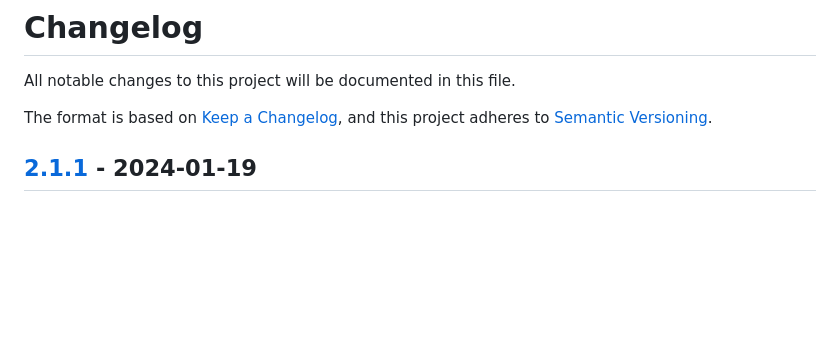
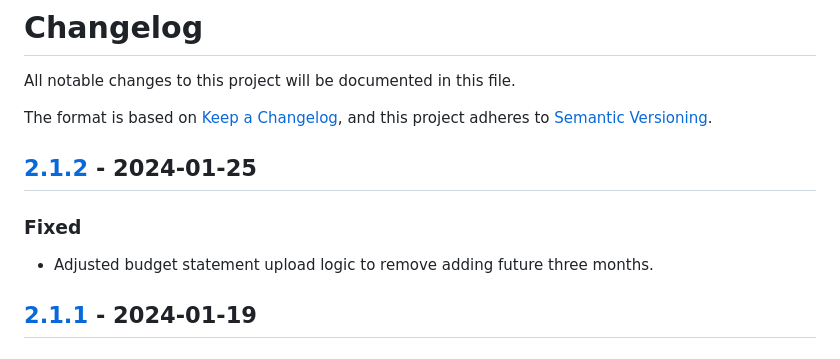
Before and after one commit to makerdao-ses/ecosystem-reporting-tool-v1, a Markdown page: CHANGELOG.md, the part around the change. Drawn GitHub-style; blank space fills up the shorter version.

Commit message:
update changelog

```diff
--- a/CHANGELOG.md
+++ b/CHANGELOG.md
@@ -4,6 +4,12 @@ All notable changes to this project will be documented in this file.
 
 The format is based on [Keep a Changelog](https://keepachangelog.com/en/1.0.0/),
 and this project adheres to [Semantic Versioning](https://semver.org/spec/v2.0.0.html).
+
+## [2.1.2](https://github.com/makerdao-ses/ecosystem-reporting-tool-v1/releases/tag/v2.1.2) - 2024-01-25
+
+### Fixed
+
+- Adjusted budget statement upload logic to remove adding future three months.
 
 ## [2.1.1](https://github.com/makerdao-ses/ecosystem-reporting-tool-v1/releases/tag/v2.1.1) - 2024-01-19
 
```
